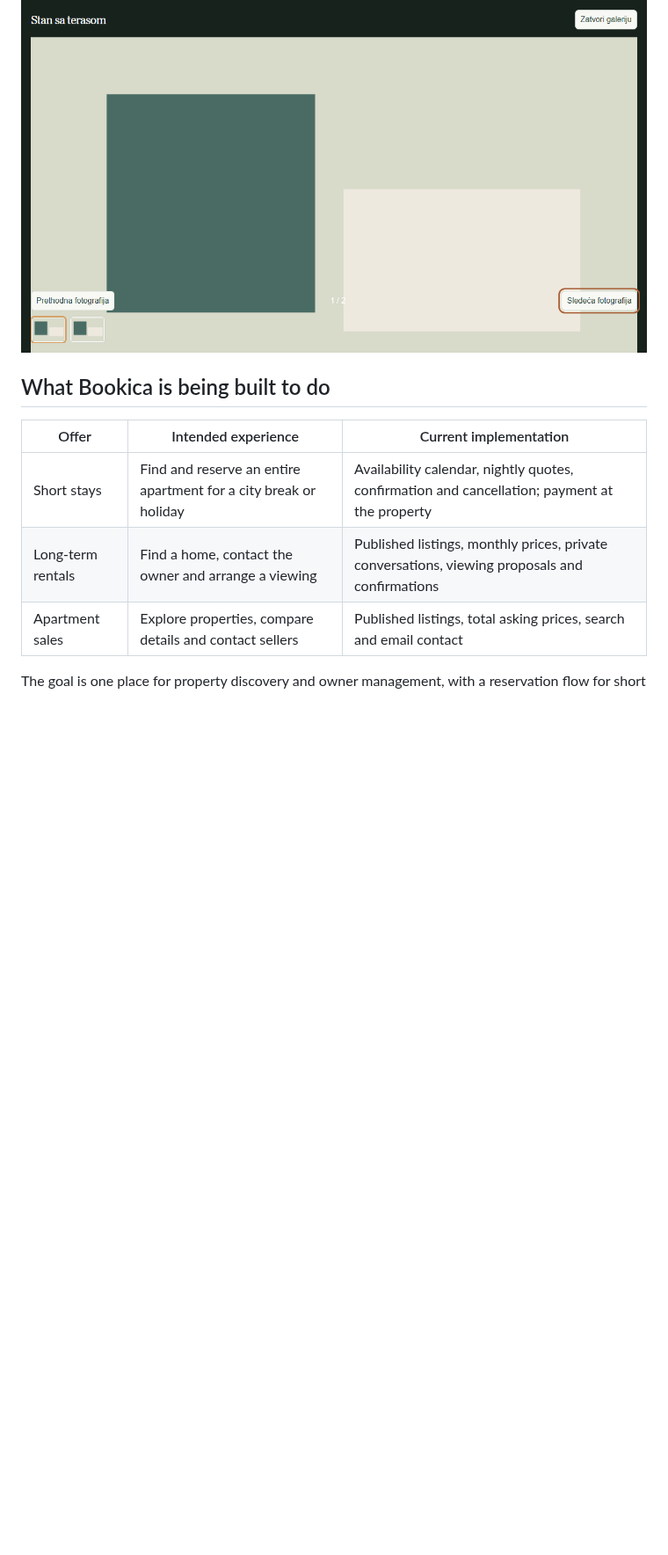
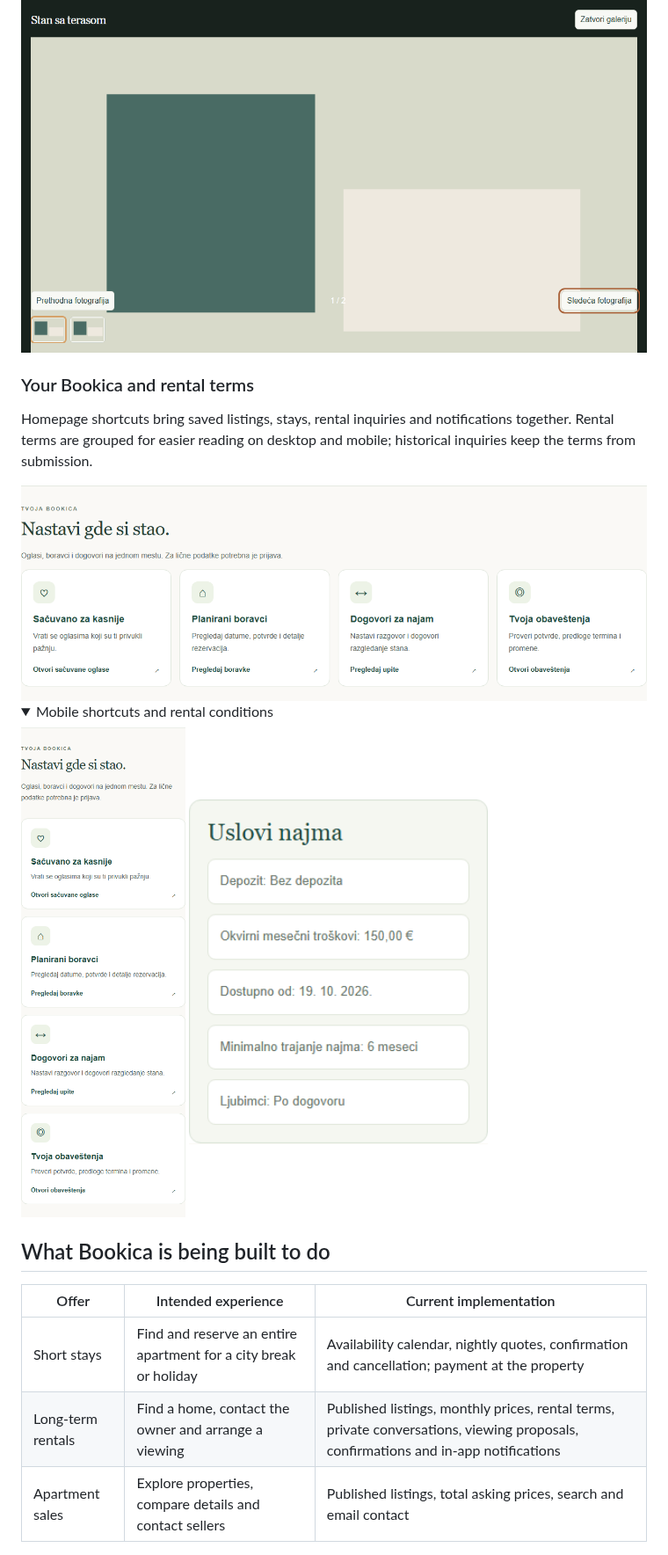
Before and after one commit to ToroRossoLGD/booking-reservation-system, a Markdown page: README.md, the part around one of its changes. Shown at 88% size. GitHub-like rendering; pictures changed too: docs/images/bookica-shortcuts-desktop.png (added), docs/images/bookica-shortcuts-mobile.png (added), docs/images/rental-terms-mobile.png (added); folded sections open; blank space fills up the shorter version.

Commit message:
Polish property navigation and rental terms, refresh README roadmap

```diff
--- a/README.md
+++ b/README.md
@@ -48,12 +48,26 @@ Owners can upload up to 12 images and select their cover. Visitors browse the ga
 
 </details>
 
+### Your Bookica and rental terms
+
+Homepage shortcuts bring saved listings, stays, rental inquiries and notifications together. Rental terms are grouped for easier reading on desktop and mobile; historical inquiries keep the terms from submission.
+
+<img src="docs/images/bookica-shortcuts-desktop.png" alt="Homepage shortcuts to saved properties, stays, rental inquiries and notifications" width="780" />
+
+<details>
+<summary>Mobile shortcuts and rental conditions</summary>
+
+<img src="docs/images/bookica-shortcuts-mobile.png" alt="Mobile homepage shortcuts with large clickable cards" width="340" />
+<img src="docs/images/rental-terms-mobile.png" alt="Rental terms showing deposit, estimated bills, availability, minimum duration and pets policy" width="340" />
+
+</details>
+
 ## What Bookica is being built to do
 
 | Offer | Intended experience | Current implementation |
 | --- | --- | --- |
 | Short stays | Find and reserve an entire apartment for a city break or holiday | Availability calendar, nightly quotes, confirmation and cancellation; payment at the property |
-| Long-term rentals | Find a home, contact the owner and arrange a viewing | Published listings, monthly prices, private conversations, viewing proposals and confirmations |
+| Long-term rentals | Find a home, contact the owner and arrange a viewing | Published listings, monthly prices, rental terms, private conversations, viewing proposals, confirmations and in-app notifications |
 | Apartment sales | Explore properties, compare details and contact sellers | Published listings, total asking prices, search and email contact |
 
 The goal is one place for property discovery and owner management, with a reservation flow for short stays. Long-term rentals use private inquiries; sales listings currently use email contact. Neither is purchased through the short-stay checkout.
```
Also changed, not shown: other parts of README.md (+29 -9 lines), 8 other files.
